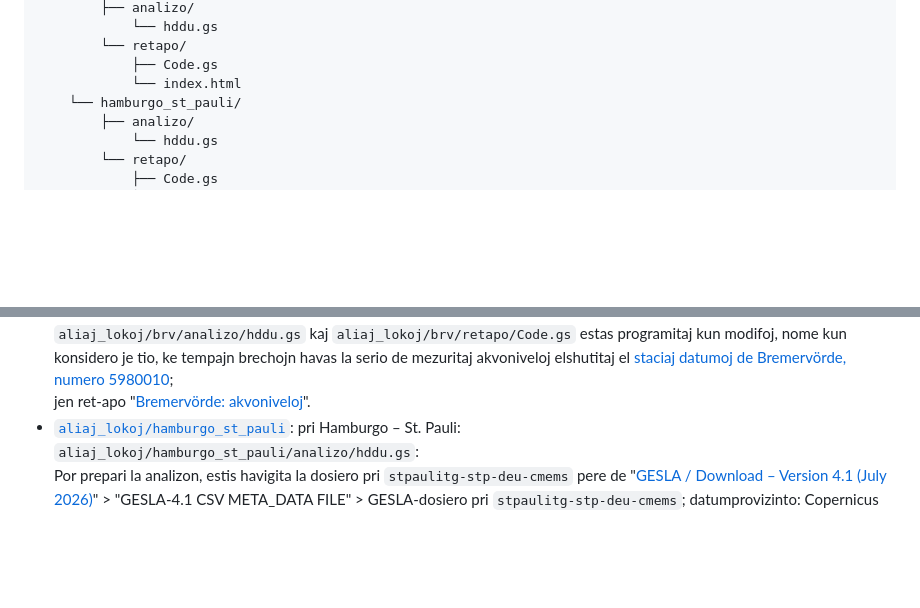
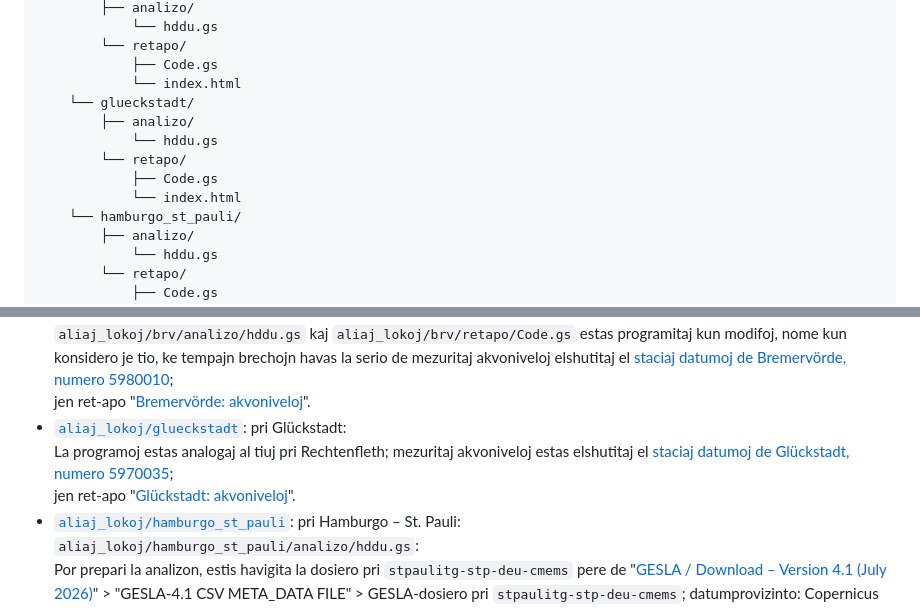
Before and after one commit to AndreasKueck/akvo, a Markdown page: README.md, 2 parts joined by grey strips. GitHub-like rendering; blank space fills up the shorter version.

Commit message:
Plua redakto

```diff
--- a/README.md
+++ b/README.md
@@ -71,6 +72,12 @@ akvo/
         └── retapo/
             ├── Code.gs
             └── index.html
+    └── glueckstadt/
+        ├── analizo/
+            └── hddu.gs
+        └── retapo/
+            ├── Code.gs
+            └── index.html
     └── hamburgo_st_pauli/
         ├── analizo/
             └── hddu.gs
@@ -86,6 +93,7 @@ akvo/
 - [`retapo/index.html`](retapo/index.html): kalendaro, horelekto
   kaj montrado de rezultoj.
 - [`aliaj_lokoj/brv`](aliaj_lokoj/brv/): pri Bremervörde (brv):<br>`aliaj_lokoj/brv/analizo/hddu.gs` kaj `aliaj_lokoj/brv/retapo/Code.gs` estas programitaj kun modifoj, nome kun konsidero je tio, ke tempajn brechojn havas la serio de mezuritaj akvoniveloj elshutitaj el [staciaj datumoj de Bremervörde, numero 5980010](https://pegelonline.wsv.de/gast/stammdaten?pegelnr=5980010);<br>jen ret-apo "[Bremervörde: akvoniveloj](https://script.google.com/a/~/macros/s/AKfycbyEGdBNs6A7V9TTm5XicPGa8ai3B3m4iP-JBaY0D3NeoEbGWSdlFMU1NOlwwSgw3NK5/exec)".
+- [`aliaj_lokoj/glueckstadt`](aliaj_lokoj/glueckstadt/): pri Glückstadt:<br>La programoj estas analogaj al tiuj pri Rechtenfleth; mezuritaj akvoniveloj estas elshutitaj el [staciaj datumoj de Glückstadt, numero 5970035](https://pegelonline.wsv.de/gast/stammdaten?pegelnr=5970035);<br>jen ret-apo "[Glückstadt: akvoniveloj](https://script.google.com/a/~/macros/s/AKfycbxZfSR32y1MrSwdr4DsdU24eXOp0NL5WLtfuKBJgJdwwCqxFW16sVHdTTj_TVE7pX83/exec)".
 - [`aliaj_lokoj/hamburgo_st_pauli`](aliaj_lokoj/hamburgo_st_pauli/): pri Hamburgo &ndash; St. Pauli:<br>`aliaj_lokoj/hamburgo_st_pauli/analizo/hddu.gs`:<br>Por prepari la analizon, estis havigita la dosiero pri `stpaulitg-stp-deu-cmems` pere de "[GESLA / Download – Version 4.1 (July 2026)](https://gesla787883612.wordpress.com/downloads/)" > "GESLA-4.1 CSV META_DATA FILE" > GESLA-dosiero pri `stpaulitg-stp-deu-cmems`;
 datumprovizinto: Copernicus Marine Environment Monitoring Service (CMEMS). Ret-apo "[Hamburgo ‒ St. Pauli: akvoniveloj](https://script.google.com/a/~/macros/s/AKfycbzrddFJWsO8ivLMrhQv5MbLxcSPl1NPi1-XTWVOSI6zu_Zp0k-q60kzfUw5sfSte2tA/exec)" do estis kreita per helpo de datumoj disponigitaj de la Europ-Unia mar-serva informo Copernicus (&quot;Generated using E.U. Copernicus Marine Service Information&quot;).<br>La elshutita dosiero `stpaulitg-stp-deu-cmems` estis renomita al `hamburgo_st_pauli.txt` kaj alshutita al la Gugla memorilo.<br>La tiea ID-numero de hamburgo_st_pauli.txt estis skribita en la skriptaj ecoj, kiel valoro de `SOURCE_ID_FILE`.<br>`aliaj_lokoj/hamburgo_st_pauli/retapo/Code.gs`:<br>Post starto de la analizo per funkcio hdduStart ekestas nova Guglo-tabelo. Ghia ID-numero estis skribita en la skriptaj ecoj, kiel valoro de `SOURCE_ID`;<br>jen ret-apo "[Hamburgo ‒ St. Pauli: akvoniveloj](https://script.google.com/a/~/macros/s/AKfycbzrddFJWsO8ivLMrhQv5MbLxcSPl1NPi1-XTWVOSI6zu_Zp0k-q60kzfUw5sfSte2tA/exec)".
 
```
Also changed, not shown: other parts of README.md (+1 -0 lines).
